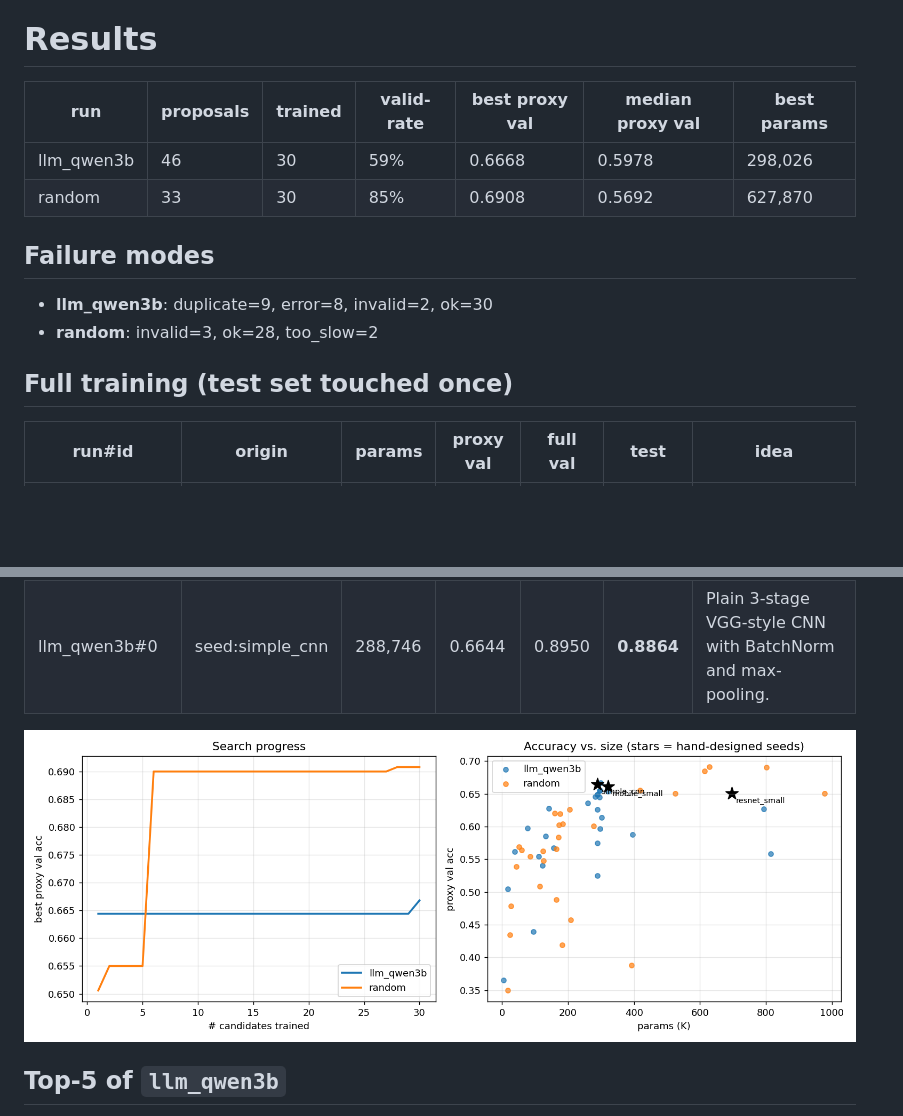
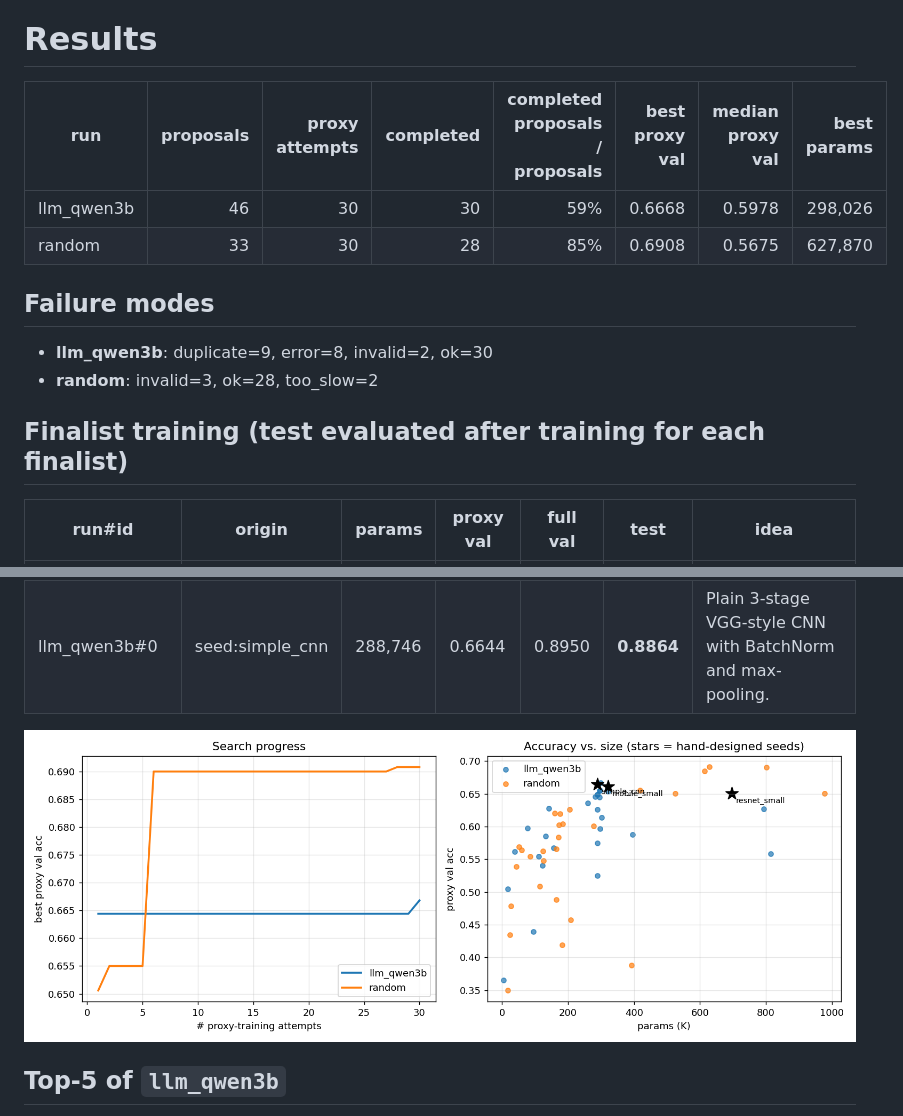
Before and after one commit to Avinashistoocool/llm-nas, a Markdown page: analysis/RESULTS.md, 2 parts joined by grey strips. GitHub-like rendering; pictures changed too: analysis/search_progress.png; blank space fills up the shorter version.

```diff
--- a/analysis/RESULTS.md
+++ b/analysis/RESULTS.md
@@ -1,16 +1,16 @@
 # Results
 
-| run | proposals | trained | valid-rate | best proxy val | median proxy val | best params |
-|---|---|---|---|---|---|---|
-| llm_qwen3b | 46 | 30 | 59% | 0.6668 | 0.5978 | 298,026 |
-| random | 33 | 30 | 85% | 0.6908 | 0.5692 | 627,870 |
+| run | proposals | proxy attempts | completed | completed proposals / proposals | best proxy val | median proxy val | best params |
+|---|---:|---:|---:|---:|---:|---:|---:|
+| llm_qwen3b | 46 | 30 | 30 | 59% | 0.6668 | 0.5978 | 298,026 |
+| random | 33 | 30 | 28 | 85% | 0.6908 | 0.5675 | 627,870 |
 
 ## Failure modes
 
 - **llm_qwen3b**: duplicate=9, error=8, invalid=2, ok=30
 - **random**: invalid=3, ok=28, too_slow=2
 
-## Full training (test set touched once)
+## Finalist training (test evaluated after training for each finalist)
 
 | run#id | origin | params | proxy val | full val | **test** | idea |
 |---|---|---|---|---|---|---|
```
Also changed, not shown: README.md (+6 -5 lines), 1 other file.
